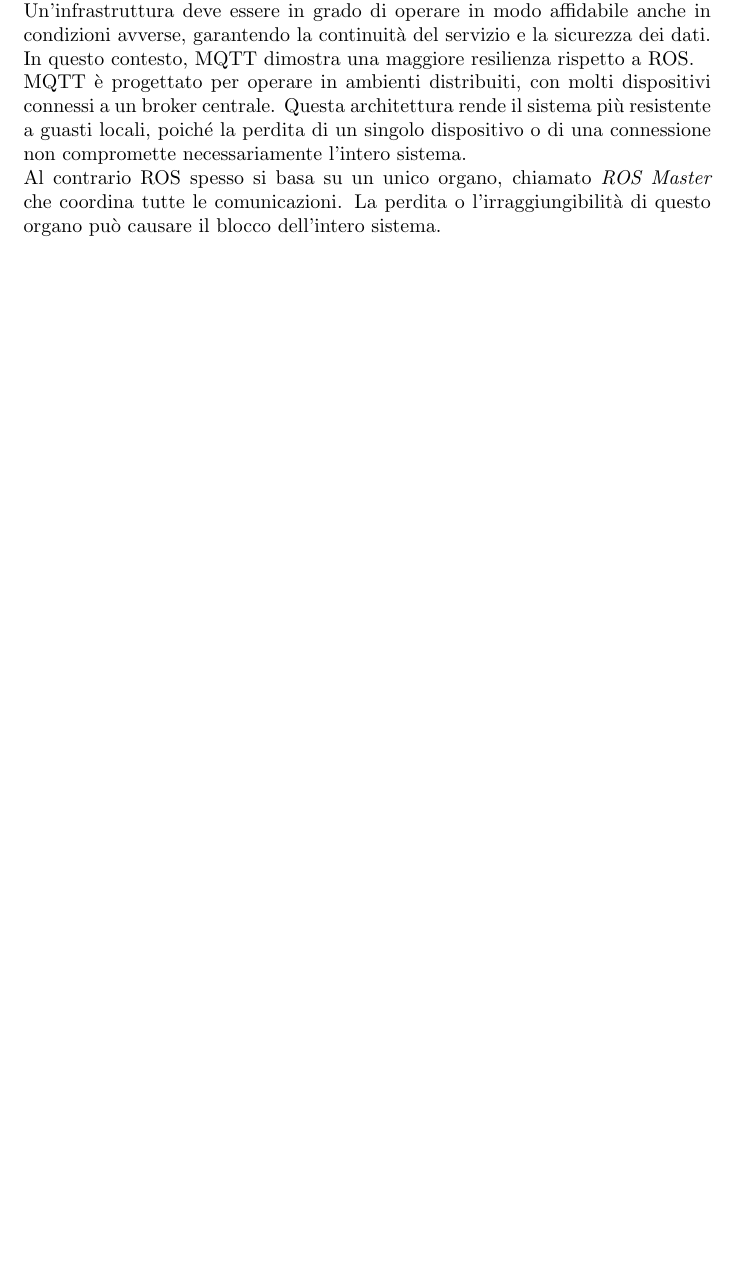
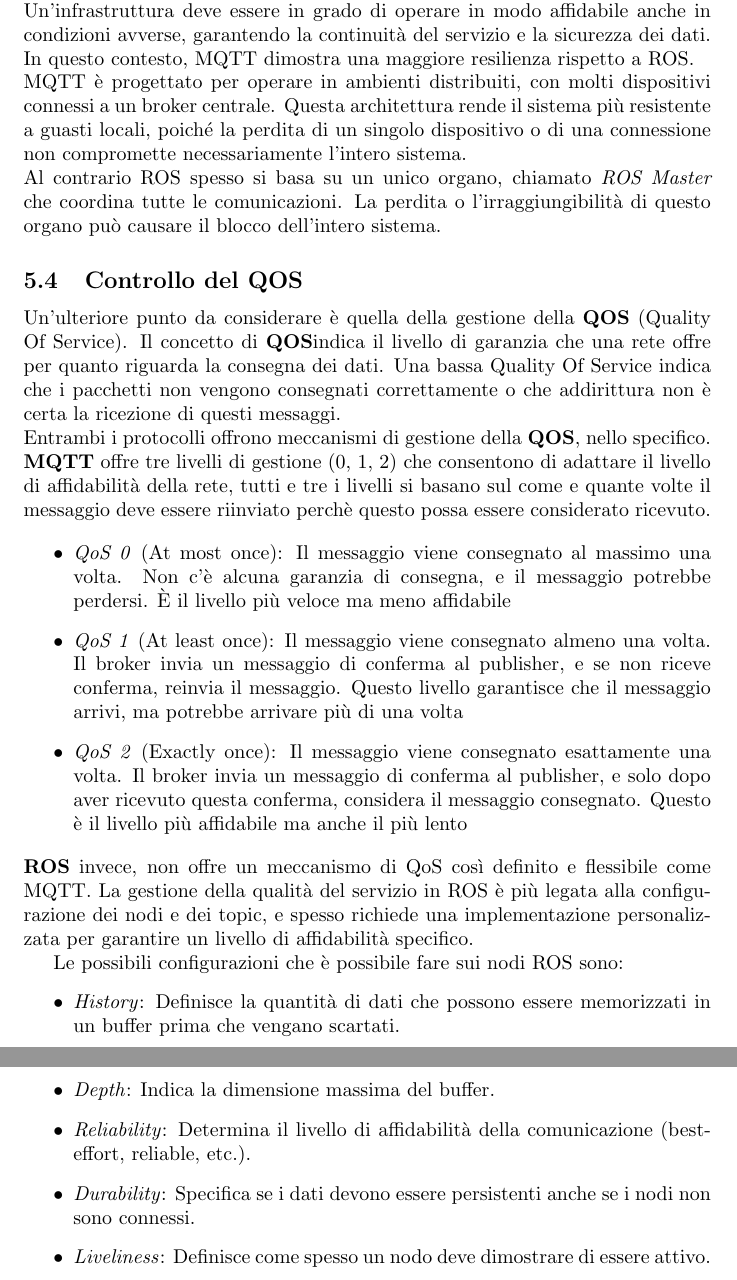
Before and after one commit to alleappio/tesi_triennale, a LaTeX document (main.tex, which reads sections/scelte_progettuali.tex): part of page 19 of 32 before the commit and two parts of pages 19 and 20 of 33 after it, the two joined at a grey line, cut so that both start at the same text, the shorter picture padded with empty space. Compiled offline with pdfLaTeX.

Commit message:
edit section scelte progettuali

```diff
--- a/sections/scelte_progettuali.tex
+++ b/sections/scelte_progettuali.tex
@@ -40,3 +40,27 @@ Nell'ambito della guida remota, la resilienza del sistema è un fattore critico.
 \noindent MQTT è progettato per operare in ambienti distribuiti, con molti dispositivi connessi a un broker centrale. Questa architettura rende il sistema più resistente a guasti locali, poiché la perdita di un singolo dispositivo o di una connessione non compromette necessariamente l'intero sistema.
 
 \noindent Al contrario ROS spesso si basa su un unico organo, chiamato \textit{ROS Master} che coordina tutte le comunicazioni. La perdita o l'irraggiungibilità di questo organo può causare il blocco dell'intero sistema.
+
+\subsection{Controllo del QOS}
+Un'ulteriore punto da considerare è quella della gestione della \textbf{QOS} (Quality Of Service). Il concetto di \textbf{QOS}indica il livello di garanzia che una rete offre per quanto riguarda la consegna dei dati. Una bassa Quality Of Service indica che i pacchetti non vengono consegnati correttamente o che addirittura non è certa la ricezione di questi messaggi.
+
+\noindent Entrambi i protocolli offrono meccanismi di gestione della \textbf{QOS}, nello specifico.
+
+\noindent \textbf{MQTT} offre tre livelli di gestione (0, 1, 2) che consentono di adattare il livello di affidabilità della rete, tutti e tre i livelli si basano sul come e quante volte il messaggio deve essere riinviato perchè questo possa essere considerato ricevuto.
+
+\begin{itemize}
+  \item \textit{QoS 0} (At most once): Il messaggio viene consegnato al massimo una volta. Non c'è alcuna garanzia di consegna, e il messaggio potrebbe perdersi. È il livello più veloce ma meno affidabile
+  \item \textit{QoS 1} (At least once): Il messaggio viene consegnato almeno una volta. Il broker invia un messaggio di conferma al publisher, e se non riceve conferma, reinvia il messaggio. Questo livello garantisce che il messaggio arrivi, ma potrebbe arrivare più di una volta
+  \item \textit{QoS 2} (Exactly once): Il messaggio viene consegnato esattamente una volta. Il broker invia un messaggio di conferma al publisher, e solo dopo aver ricevuto questa conferma, considera il messaggio consegnato. Questo è il livello più affidabile ma anche il più lento
+\end{itemize}
+
+\noindent \textbf{ROS} invece, non offre un meccanismo di QoS così definito e flessibile come MQTT. La gestione della qualità del servizio in ROS è più legata alla configurazione dei nodi e dei topic, e spesso richiede una implementazione personalizzata per garantire un livello di affidabilità specifico.
+
+Le possibili configurazioni che è possibile fare sui nodi ROS sono:
+\begin{itemize}
+  \item \textit{History}: Definisce la quantità di dati che possono essere memorizzati in un buffer prima che vengano scartati.
+  \item \textit{Depth}: Indica la dimensione massima del buffer.
+  \item \textit{Reliability}: Determina il livello di affidabilità della comunicazione (best-effort, reliable, etc.).
+  \item \textit{Durability}: Specifica se i dati devono essere persistenti anche se i nodi non sono connessi.
+  \item \textit{Liveliness}: Definisce come spesso un nodo deve dimostrare di essere attivo.
+\end{itemize}
```
